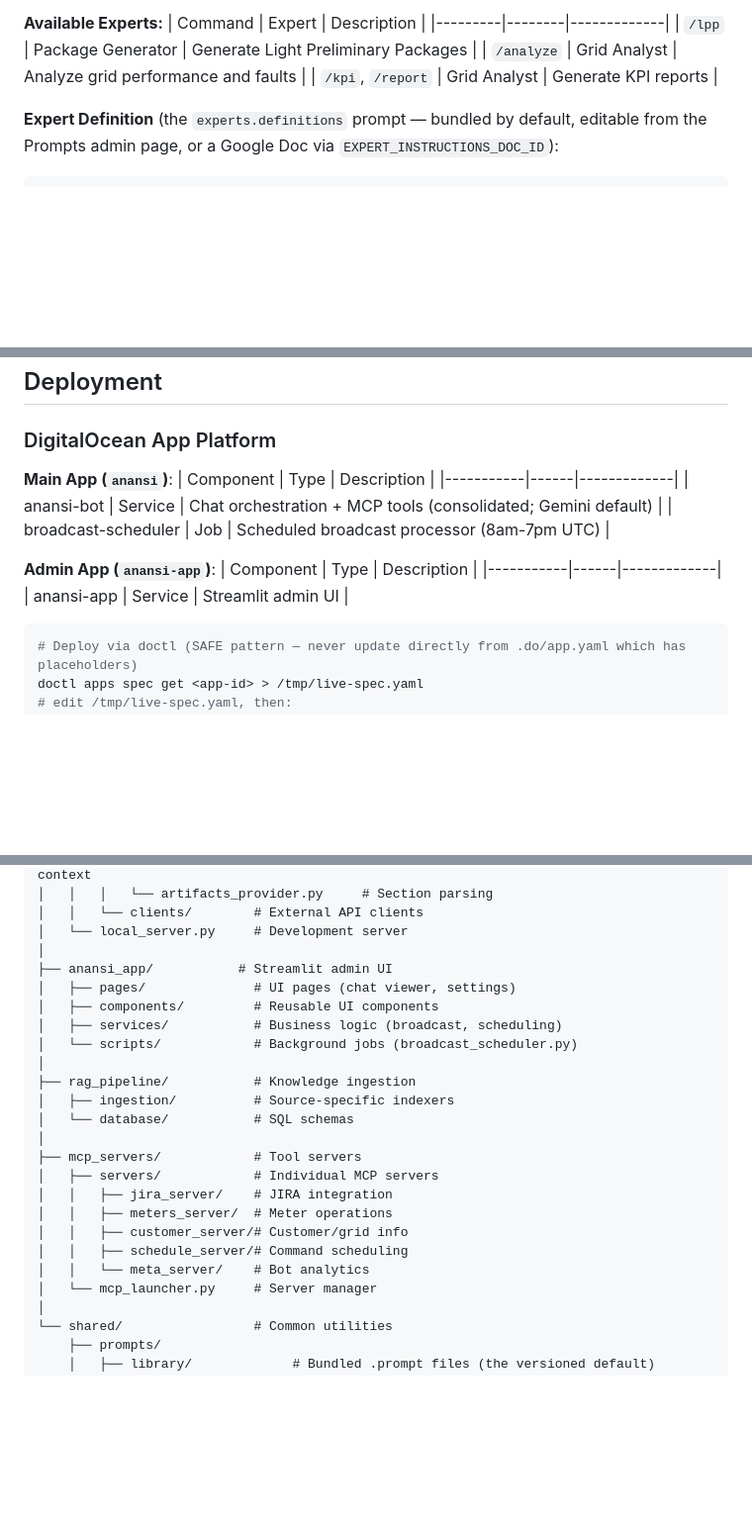
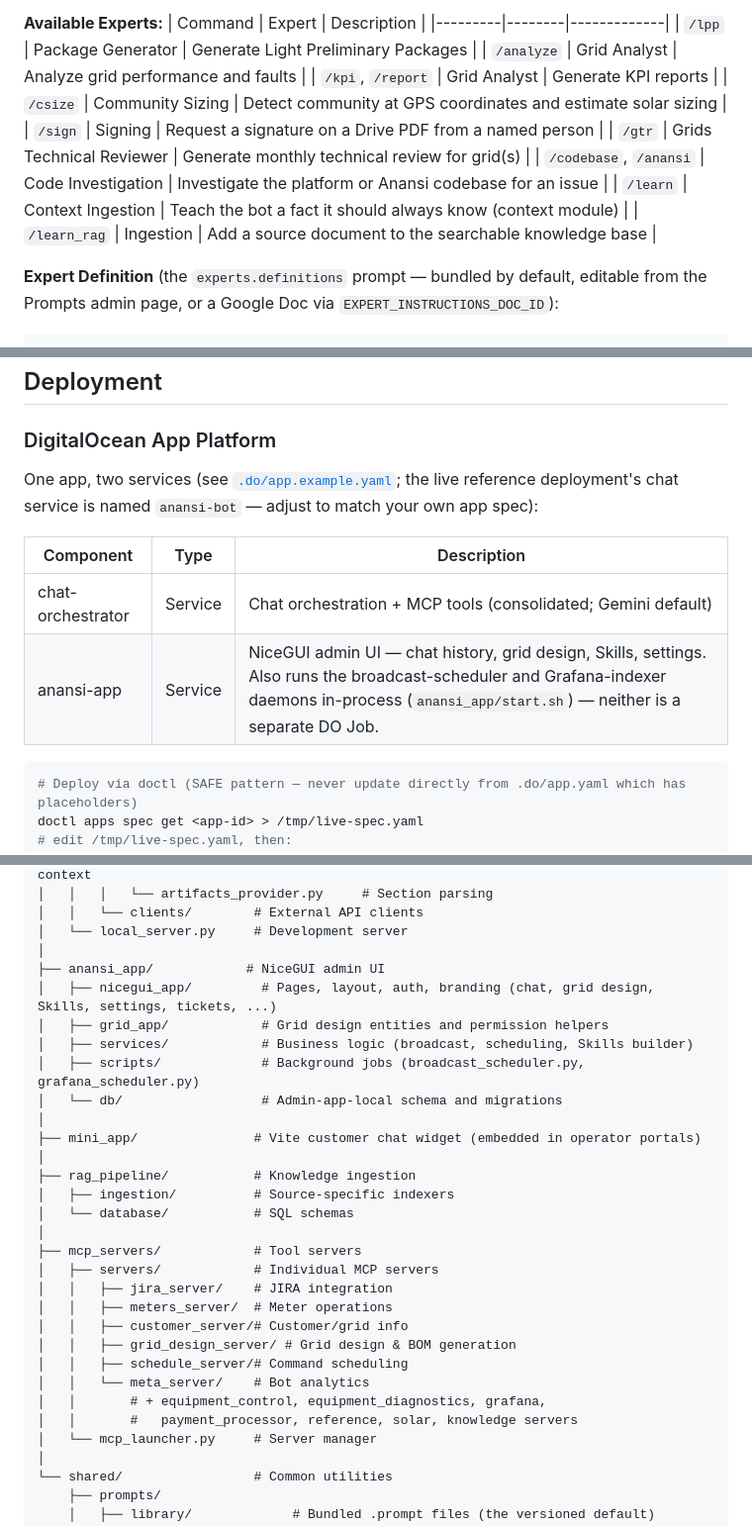
Before and after one commit to nxtgrid/nxt-ai-assistant, a Markdown page: README.md, 3 parts joined by grey strips. Shown at 99% size. Rendered like a GitHub page; blank space fills up the shorter version.

````diff
--- a/README.md
+++ b/README.md
@@ -486,6 +500,12 @@ Telegram / Web Client
 | `/lpp` | Package Generator | Generate Light Preliminary Packages |
 | `/analyze` | Grid Analyst | Analyze grid performance and faults |
 | `/kpi`, `/report` | Grid Analyst | Generate KPI reports |
+| `/csize` | Community Sizing | Detect community at GPS coordinates and estimate solar sizing |
+| `/sign` | Signing | Request a signature on a Drive PDF from a named person |
+| `/gtr` | Grids Technical Reviewer | Generate monthly technical review for grid(s) |
+| `/codebase`, `/anansi` | Code Investigation | Investigate the platform or Anansi codebase for an issue |
+| `/learn` | Context Ingestion | Teach the bot a fact it should always know (context module) |
+| `/learn_rag` | Ingestion | Add a source document to the searchable knowledge base |
 
 **Expert Definition** (the `experts.definitions` prompt — bundled by default, editable from the Prompts admin page, or a Google Doc via `EXPERT_INSTRUCTIONS_DOC_ID`):
 ```markdown
@@ -849,16 +881,12 @@ RAG is automatically used by the chat orchestrator when `rag.enabled=true` in se
 
 ### DigitalOcean App Platform
 
-**Main App (`anansi`)**:
+One app, two services (see [`.do/app.example.yaml`](.do/app.example.yaml); the live reference deployment's chat service is named `anansi-bot` — adjust to match your own app spec):
+
 | Component | Type | Description |
 |-----------|------|-------------|
-| anansi-bot | Service | Chat orchestration + MCP tools (consolidated; Gemini default) |
-| broadcast-scheduler | Job | Scheduled broadcast processor (8am-7pm UTC) |
-
-**Admin App (`anansi-app`)**:
-| Component | Type | Description |
-|-----------|------|-------------|
-| anansi-app | Service | Streamlit admin UI |
+| chat-orchestrator | Service | Chat orchestration + MCP tools (consolidated; Gemini default) |
+| anansi-app | Service | NiceGUI admin UI — chat history, grid design, Skills, settings. Also runs the broadcast-scheduler and Grafana-indexer daemons in-process (`anansi_app/start.sh`) — neither is a separate DO Job. |
 
 ```bash
 # Deploy via doctl (SAFE pattern — never update directly from .do/app.yaml which has placeholders)
@@ -1156,11 +1186,14 @@ anansi/
 │   │   └── clients/        # External API clients
 │   └── local_server.py     # Development server
 │
-├── anansi_app/           # Streamlit admin UI
-│   ├── pages/              # UI pages (chat viewer, settings)
-│   ├── components/         # Reusable UI components
-│   ├── services/           # Business logic (broadcast, scheduling)
-│   └── scripts/            # Background jobs (broadcast_scheduler.py)
+├── anansi_app/            # NiceGUI admin UI
+│   ├── nicegui_app/         # Pages, layout, auth, branding (chat, grid design, Skills, settings, tickets, ...)
+│   ├── grid_app/            # Grid design entities and permission helpers
+│   ├── services/            # Business logic (broadcast, scheduling, Skills builder)
+│   ├── scripts/             # Background jobs (broadcast_scheduler.py, grafana_scheduler.py)
+│   └── db/                  # Admin-app-local schema and migrations
+│
+├── mini_app/               # Vite customer chat widget (embedded in operator portals)
 │
 ├── rag_pipeline/           # Knowledge ingestion
 │   ├── ingestion/          # Source-specific indexers
@@ -1171,8 +1204,11 @@ anansi/
 │   │   ├── jira_server/    # JIRA integration
 │   │   ├── meters_server/  # Meter operations
 │   │   ├── customer_server/# Customer/grid info
+│   │   ├── grid_design_server/ # Grid design & BOM generation
 │   │   ├── schedule_server/# Command scheduling
 │   │   └── meta_server/    # Bot analytics
+│   │       # + equipment_control, equipment_diagnostics, grafana,
+│   │       #   payment_processor, reference, solar, knowledge servers
 │   └── mcp_launcher.py     # Server manager
 │
 └── shared/                 # Common utilities
````
Also changed, not shown: other parts of README.md (+49 -19 lines), CHANGELOG.md (deleted, +0 -33 lines), CONTRIBUTING.md (+2 -2 lines).
